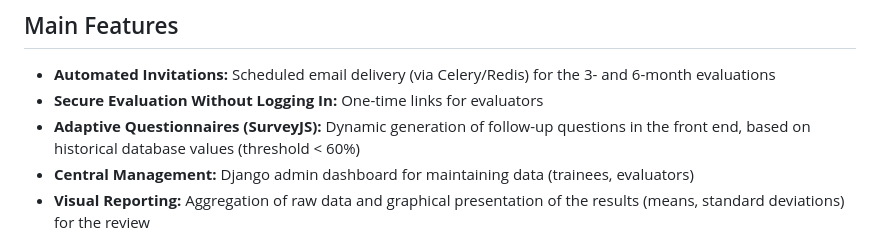
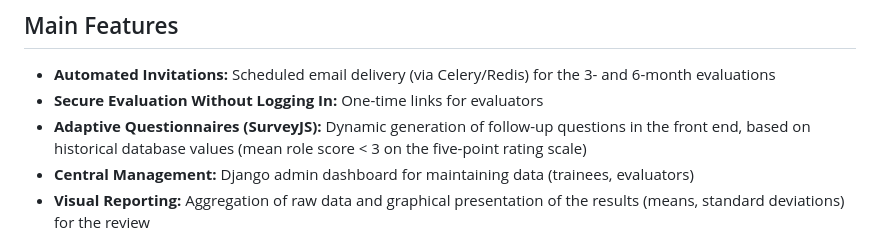
Before and after one commit to iccas-leipzig/MSF-Tool, a Markdown page: README.md, the part around the change. Drawn GitHub-style.

Commit message:
Revise adaptive questionnaires criteria in README
Updated description of adaptive questionnaires to reflect changes in criteria.

```diff
--- a/README.md
+++ b/README.md
@@ -8,7 +8,7 @@ The system generates individual invitation links asynchronously, evaluates incom
 
 - **Automated Invitations:** Scheduled email delivery (via Celery/Redis) for the 3- and 6-month evaluations
 - **Secure Evaluation Without Logging In:** One-time links for evaluators
-- **Adaptive Questionnaires (SurveyJS):** Dynamic generation of follow-up questions in the front end, based on historical database values (threshold < 60%)
+- **Adaptive Questionnaires (SurveyJS):** Dynamic generation of follow-up questions in the front end, based on historical database values (mean role score < 3 on the five-point rating scale)
 - **Central Management:** Django admin dashboard for maintaining data (trainees, evaluators)
 - **Visual Reporting:** Aggregation of raw data and graphical presentation of the results (means, standard deviations) for the review
 
```
